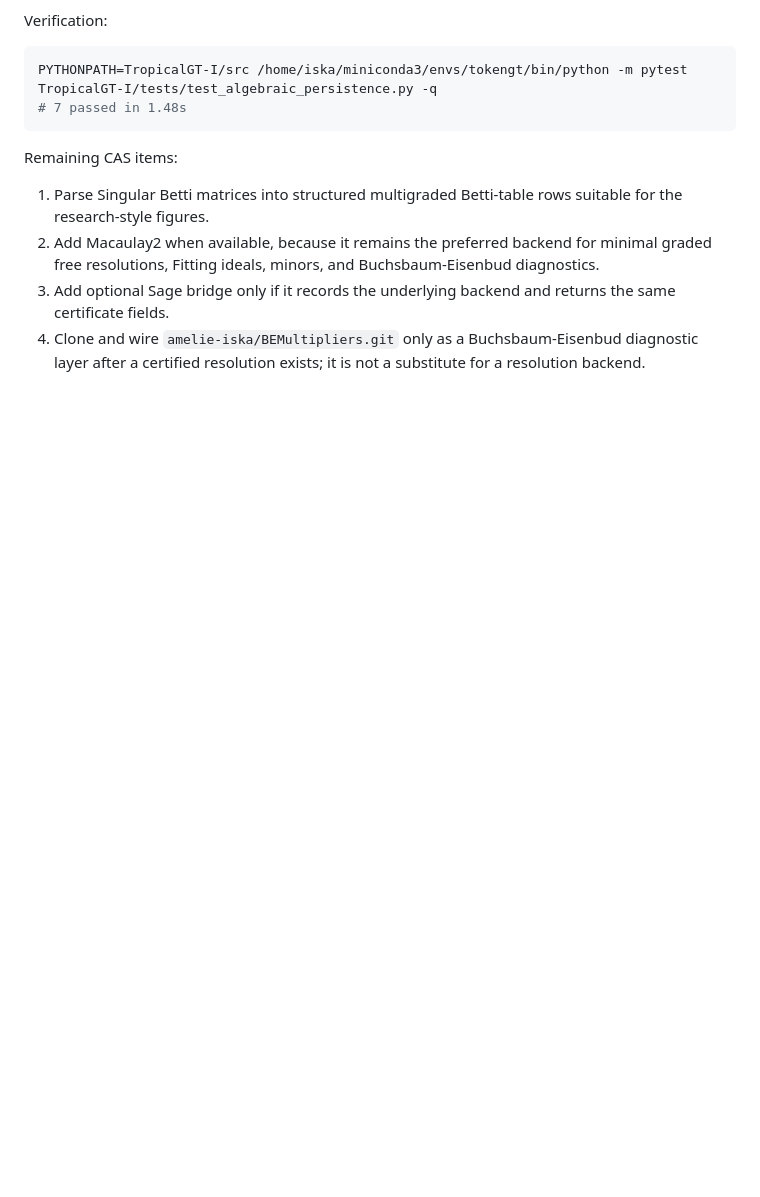
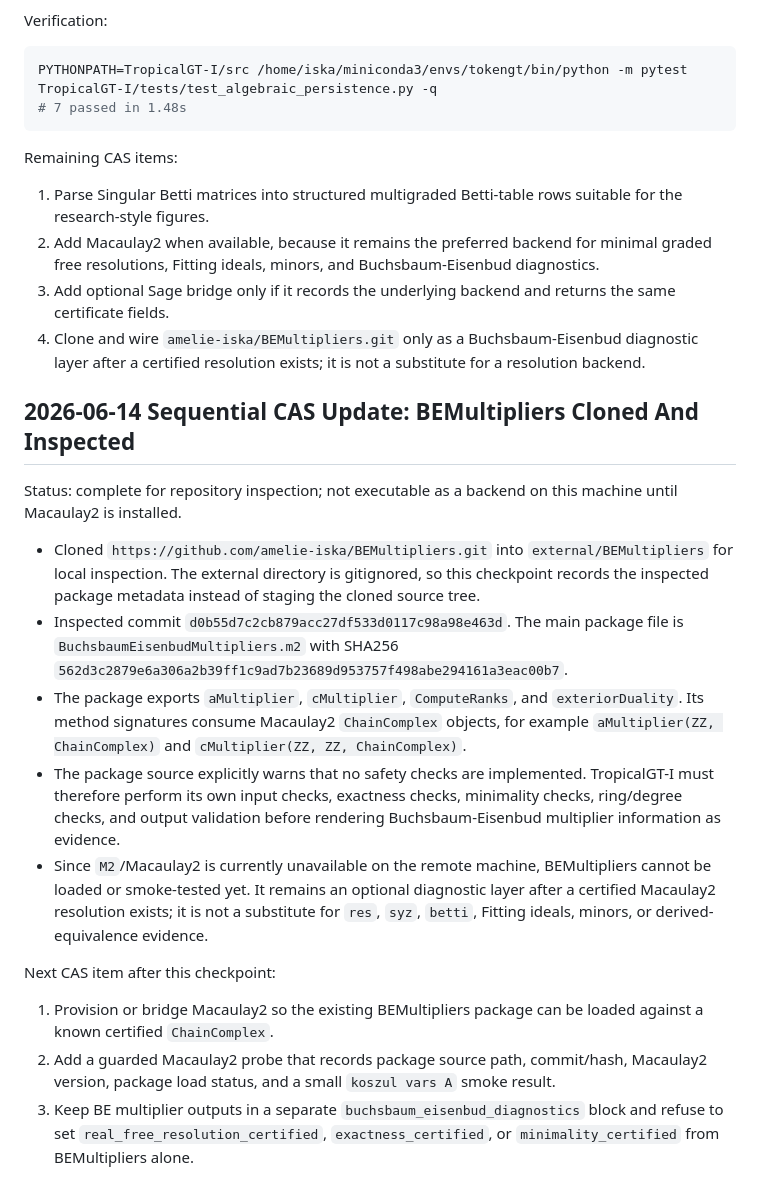
Before and after one commit to amelie-iska/TropicalGT, a Markdown page: planning/tropicalgt_i_cas_free_resolution_implementation_plan_2026-06-14.md, the part around the change. Rendered like a GitHub page; blank space fills up the shorter version.

Commit message:
Document BEMultipliers CAS inspection

```diff
--- a/planning/tropicalgt_i_cas_free_resolution_implementation_plan_2026-06-14.md
+++ b/planning/tropicalgt_i_cas_free_resolution_implementation_plan_2026-06-14.md
@@ -502,3 +502,20 @@ Remaining CAS items:
 2. Add Macaulay2 when available, because it remains the preferred backend for minimal graded free resolutions, Fitting ideals, minors, and Buchsbaum-Eisenbud diagnostics.
 3. Add optional Sage bridge only if it records the underlying backend and returns the same certificate fields.
 4. Clone and wire `amelie-iska/BEMultipliers.git` only as a Buchsbaum-Eisenbud diagnostic layer after a certified resolution exists; it is not a substitute for a resolution backend.
+
+
+## 2026-06-14 Sequential CAS Update: BEMultipliers Cloned And Inspected
+
+Status: complete for repository inspection; not executable as a backend on this machine until Macaulay2 is installed.
+
+- Cloned `https://github.com/amelie-iska/BEMultipliers.git` into `external/BEMultipliers` for local inspection. The external directory is gitignored, so this checkpoint records the inspected package metadata instead of staging the cloned source tree.
+- Inspected commit `d0b55d7c2cb879acc27df533d0117c98a98e463d`. The main package file is `BuchsbaumEisenbudMultipliers.m2` with SHA256 `562d3c2879e6a306a2b39ff1c9ad7b23689d953757f498abe294161a3eac00b7`.
+- The package exports `aMultiplier`, `cMultiplier`, `ComputeRanks`, and `exteriorDuality`. Its method signatures consume Macaulay2 `ChainComplex` objects, for example `aMultiplier(ZZ, ChainComplex)` and `cMultiplier(ZZ, ZZ, ChainComplex)`.
+- The package source explicitly warns that no safety checks are implemented. TropicalGT-I must therefore perform its own input checks, exactness checks, minimality checks, ring/degree checks, and output validation before rendering Buchsbaum-Eisenbud multiplier information as evidence.
+- Since `M2`/Macaulay2 is currently unavailable on the remote machine, BEMultipliers cannot be loaded or smoke-tested yet. It remains an optional diagnostic layer after a certified Macaulay2 resolution exists; it is not a substitute for `res`, `syz`, `betti`, Fitting ideals, minors, or derived-equivalence evidence.
+
+Next CAS item after this checkpoint:
+
+1. Provision or bridge Macaulay2 so the existing BEMultipliers package can be loaded against a known certified `ChainComplex`.
+2. Add a guarded Macaulay2 probe that records package source path, commit/hash, Macaulay2 version, package load status, and a small `koszul vars A` smoke result.
+3. Keep BE multiplier outputs in a separate `buchsbaum_eisenbud_diagnostics` block and refuse to set `real_free_resolution_certified`, `exactness_certified`, or `minimality_certified` from BEMultipliers alone.
```
Also changed, not shown: planning/tropicalgt_i_current_required_updates_2026-06-14.md (+10 -1 lines).
